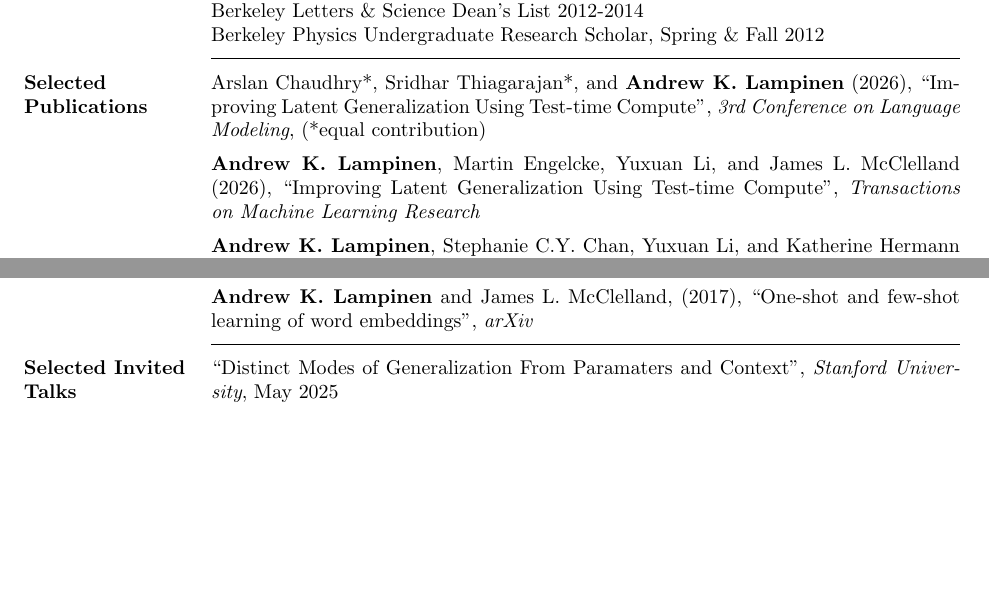
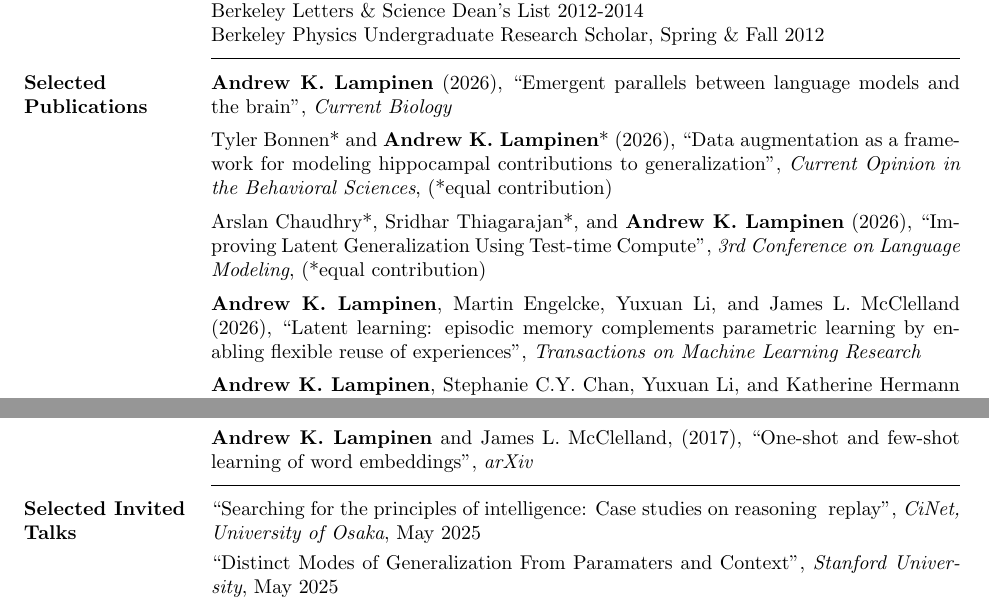
Before and after one commit to lampinen/cv, a LaTeX CV (cv.tex): two parts of pages 1 and 4 of 7, joined at a grey line, cut so that both start at the same text, the shorter picture padded with empty space. Compiled offline with pdfLaTeX.

Commit message:
Papers, etc.

```diff
--- a/cv.tex
+++ b/cv.tex
@@ -41,8 +41,10 @@ Berkeley Letters \& Science Dean's List 2012-2014\\
 Berkeley Physics Undergraduate Research Scholar, Spring \& Fall 2012
 %\vspace{0pt}
 \vspace{1pt}\section{Selected Publications} \vspace{-15pt} \rule{\textwidth}{0.5pt} \\[3pt]
+\textbf{Andrew K. Lampinen} (2026), {``Emergent parallels between language models and the brain'',} \textit{Current Biology} \\[5pt]
+Tyler Bonnen* and \textbf{Andrew K. Lampinen}* (2026), {``Data augmentation as a framework for modeling hippocampal contributions to generalization'',} \textit{Current Opinion in the Behavioral Sciences}, (*equal contribution)\\[5pt]
 Arslan Chaudhry*, Sridhar Thiagarajan*, and \textbf{Andrew K. Lampinen} (2026), {``Improving Latent Generalization Using Test-time Compute''}, \textit{3rd Conference on Language Modeling}, (*equal contribution)\\[5pt]
-\textbf{Andrew K. Lampinen}, Martin Engelcke, Yuxuan Li, and James L. McClelland (2026), {``Improving Latent Generalization Using Test-time Compute''}, \textit{Transactions on Machine Learning Research}\\[5pt]
+\textbf{Andrew K. Lampinen}, Martin Engelcke, Yuxuan Li, and James L. McClelland (2026), {``Latent learning: episodic memory complements parametric learning by enabling flexible reuse of experiences''}, \textit{Transactions on Machine Learning Research}\\[5pt]
 \textbf{Andrew K. Lampinen}, Stephanie C.Y. Chan, Yuxuan Li, and Katherine Hermann (2026), {``Representation Biases: will we achieve complete understanding by analyzing representations?''}, \textit{eNeuro Theory/New Concepts}\\[5pt]
 Lukas Muttenthaler, Klaus Greff, Frieda Born, Bernhard Spitzer, Simon Kornblith, Michael C. Mozer, Klaus-Robert M{\"u}ller, Thomas Unterthiner, \textbf{Andrew K. Lampinen}, (2025), {``Aligning machine and human visual representations across abstraction levels'',} \textit{Nature}\\[5pt]
 Andrea Gregor de Varda, Ferdinando Pio D'Elia, Hope Kean, \textbf{Andrew K. Lampinen}, and Evelina Fedorenko (2025), {``The cost of thinking is similar between large reasoning models and humans''}, \textit{Proceedings of the National Academy of Sciences}\\[5pt]
@@ -88,6 +90,7 @@ Adam Santoro*, \textbf{Andrew K. Lampinen*}, Kory Mathewson, Timothy Lillicrap,
 \textbf{Andrew K. Lampinen} and James L. McClelland, (2017), {``One-shot and few-shot learning of word embeddings'',} \textit{arXiv}
 
 \vspace{1pt}\section{Selected Invited Talks} \vspace{-15pt} \rule{\textwidth}{0.5pt} \\[3pt]
+{``Searching for the principles of intelligence: Case studies on reasoning & replay'',} \textit{CiNet, University of Osaka}, May 2025\\[3pt]
 {``Distinct Modes of Generalization From Paramaters and Context'',} \textit{Stanford University}, May 2025\\[3pt]
 {``How Language Models Reason About Information From Parameters and Context'',} \textit{Cognitive Basis of Reasoning (in Minds and AI), IVADO}, February 2025\\[3pt]
 {``Different modes of generalization from parameters and context, and two paths to bridge the gap'',} \textit{The Physics of John Hopfield: Learning \& Intelligence, Princeton Center for Theoretical Science}, November 2025\\[3pt]
```
Also changed, not shown: cv.tex (2 more changed lines).
